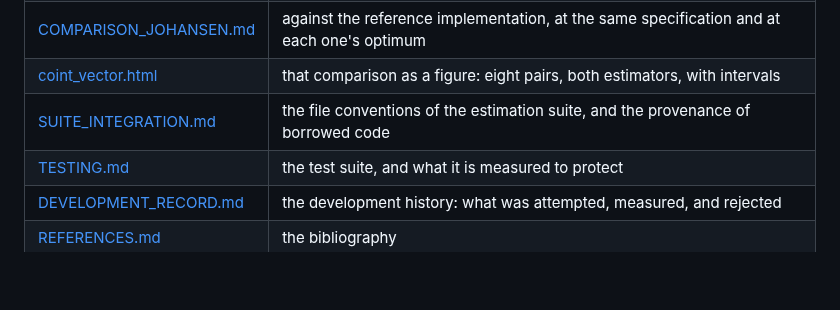
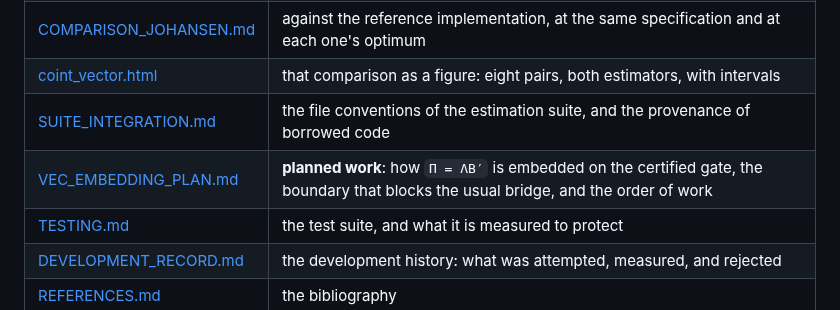
Before and after one commit to davidesg/atsw-gui, a Markdown page: docs/README.md, the part around the change. GitHub-like rendering; blank space fills up the shorter version.

```diff
--- a/docs/README.md
+++ b/docs/README.md
@@ -119,6 +119,7 @@ Read in this order for a first acquaintance; consult by column thereafter.
 | [COMPARISON_JOHANSEN.md](COMPARISON_JOHANSEN.md) | against the reference implementation, at the same specification and at each one's optimum |
 | [coint_vector.html](coint_vector.html) | that comparison as a figure: eight pairs, both estimators, with intervals |
 | [SUITE_INTEGRATION.md](SUITE_INTEGRATION.md) | the file conventions of the estimation suite, and the provenance of borrowed code |
+| [VEC_EMBEDDING_PLAN.md](VEC_EMBEDDING_PLAN.md) | **planned work**: how `Π = ΛB′` is embedded on the certified gate, the boundary that blocks the usual bridge, and the order of work |
 | [TESTING.md](TESTING.md) | the test suite, and what it is measured to protect |
 | [DEVELOPMENT_RECORD.md](DEVELOPMENT_RECORD.md) | the development history: what was attempted, measured, and rejected |
 | [REFERENCES.md](REFERENCES.md) | the bibliography |
```
Also changed, not shown: docs/VEC_EMBEDDING_PLAN.md (added, +249 -0 lines).
